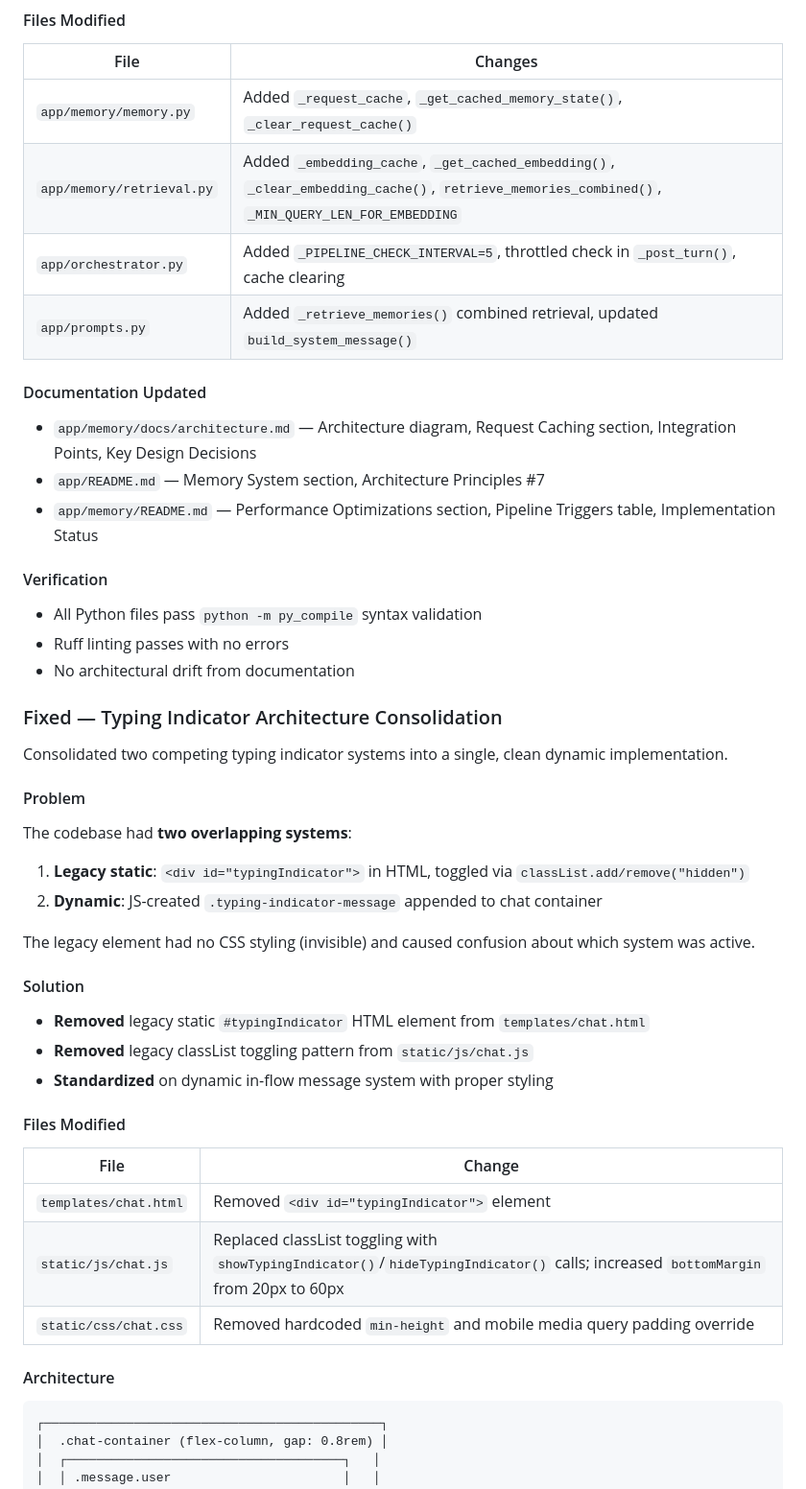
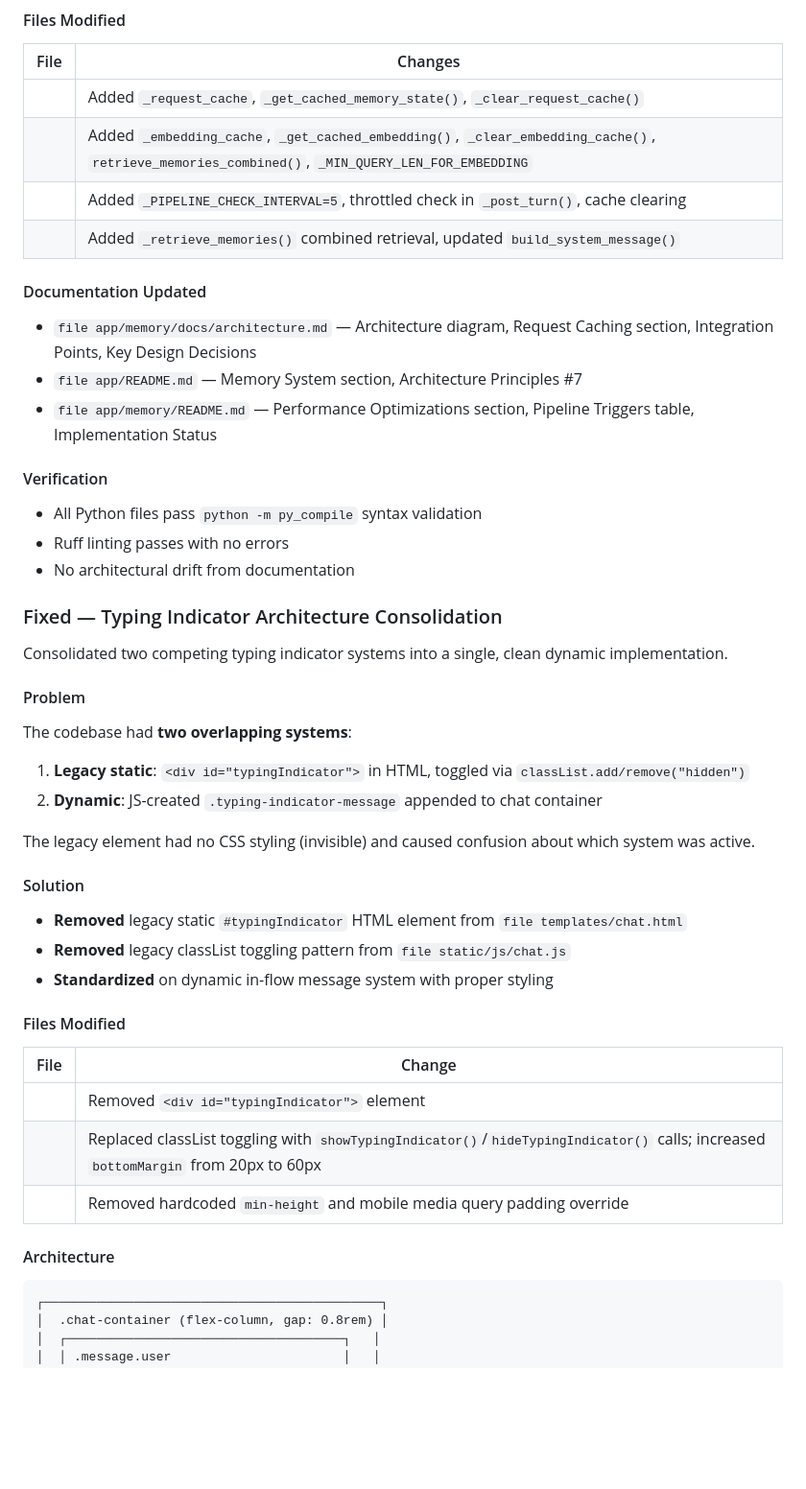
Before and after one commit to icedeyes12/yuzu-companion, a Markdown page: CHANGELOG.md, the part around one of its changes. Shown at 96% size. GitHub-like rendering; blank space fills up the shorter version.

````diff
--- a/CHANGELOG.md
+++ b/CHANGELOG.md
@@ -64,17 +70,17 @@ Reduced per-turn API calls by 70-80% through request-scoped caching and throttle
 #### Files Modified
 
 | File | Changes |
-|------|---------|
-| `app/memory/memory.py` | Added `_request_cache`, `_get_cached_memory_state()`, `_clear_request_cache()` |
-| `app/memory/retrieval.py` | Added `_embedding_cache`, `_get_cached_embedding()`, `_clear_embedding_cache()`, `retrieve_memories_combined()`, `_MIN_QUERY_LEN_FOR_EMBEDDING` |
-| `app/orchestrator.py` | Added `_PIPELINE_CHECK_INTERVAL=5`, throttled check in `_post_turn()`, cache clearing |
-| `app/prompts.py` | Added `_retrieve_memories()` combined retrieval, updated `build_system_message()` |
+| --- | --- |
+|  | Added `_request_cache`, `_get_cached_memory_state()`, `_clear_request_cache()` |
+|  | Added `_embedding_cache`, `_get_cached_embedding()`, `_clear_embedding_cache()`, `retrieve_memories_combined()`, `_MIN_QUERY_LEN_FOR_EMBEDDING` |
+|  | Added `_PIPELINE_CHECK_INTERVAL=5`, throttled check in `_post_turn()`, cache clearing |
+|  | Added `_retrieve_memories()` combined retrieval, updated `build_system_message()` |
 
 #### Documentation Updated
 
-- `app/memory/docs/architecture.md` — Architecture diagram, Request Caching section, Integration Points, Key Design Decisions
-- `app/README.md` — Memory System section, Architecture Principles #7
-- `app/memory/README.md` — Performance Optimizations section, Pipeline Triggers table, Implementation Status
+- `file app/memory/docs/architecture.md` — Architecture diagram, Request Caching section, Integration Points, Key Design Decisions
+- `file app/README.md` — Memory System section, Architecture Principles #7
+- `file app/memory/README.md` — Performance Optimizations section, Pipeline Triggers table, Implementation Status
 
 #### Verification
 
@@ -89,6 +95,7 @@ Consolidated two competing typing indicator systems into a single, clean dynamic
 #### Problem
 
 The codebase had **two overlapping systems**:
+
 1. **Legacy static**: `<div id="typingIndicator">` in HTML, toggled via `classList.add/remove("hidden")`
 2. **Dynamic**: JS-created `.typing-indicator-message` appended to chat container
 
@@ -96,21 +103,21 @@ The legacy element had no CSS styling (invisible) and caused confusion about whi
 
 #### Solution
 
-- **Removed** legacy static `#typingIndicator` HTML element from `templates/chat.html`
-- **Removed** legacy classList toggling pattern from `static/js/chat.js`
+- **Removed** legacy static `#typingIndicator` HTML element from `file templates/chat.html`
+- **Removed** legacy classList toggling pattern from `file static/js/chat.js`
 - **Standardized** on dynamic in-flow message system with proper styling
 
 #### Files Modified
 
 | File | Change |
-|------|--------|
-| `templates/chat.html` | Removed `<div id="typingIndicator">` element |
-| `static/js/chat.js` | Replaced classList toggling with `showTypingIndicator()`/`hideTypingIndicator()` calls; increased `bottomMargin` from 20px to 60px |
-| `static/css/chat.css` | Removed hardcoded `min-height` and mobile media query padding override |
+| --- | --- |
+|  | Removed `<div id="typingIndicator">` element |
+|  | Replaced classList toggling with `showTypingIndicator()`/`hideTypingIndicator()` calls; increased `bottomMargin` from 20px to 60px |
+|  | Removed hardcoded `min-height` and mobile media query padding override |
 
 #### Architecture
 
-```
+```markdown
 ┌─────────────────────────────────────────────┐
 │  .chat-container (flex-column, gap: 0.8rem) │
 │  ┌─────────────────────────────────────┐   │
````
Also changed, not shown: other parts of CHANGELOG.md (+29 -21 lines), app/memory/README.md (+4 -4 lines), 1 other file.
